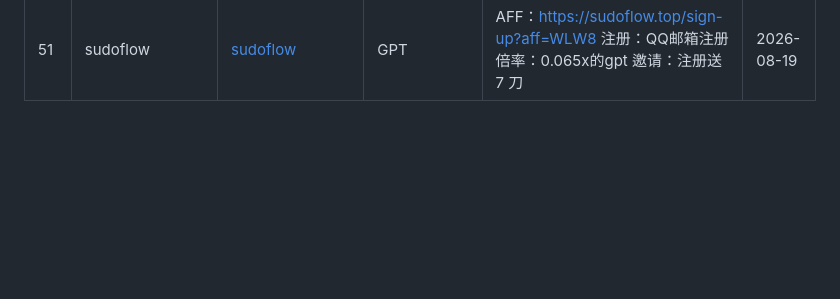
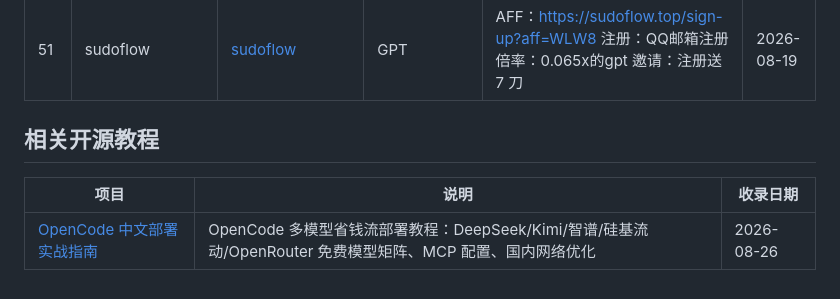
Before and after one commit to bubblevv/ai-api-gongyi-nav, a Markdown page: README.md, the part around the change. Rendered like a GitHub page; blank space fills up the shorter version.

Commit message:
docs: 收录 OpenCode 中文部署实战指南（相关开源教程小节）

```diff
--- a/README.md
+++ b/README.md
@@ -55,3 +55,9 @@
 | 49 | straitapi | [straitapi](https://straitapi.com/sign-up?aff=WU5M) | Claude; GPT | 注册即到账 $2：通过邀请链接 + QQ邮箱注册，双方立刻各得 $2 额度！（⚠️必须使用QQ邮箱） 首充无门槛送 $3：充值 1 元也算首充！立得 $3 美金调用额度。 0.08X GPT 0.15X CLAUDE | 2026-08-16 |
 | 50 | ai.alsl.xyz | [ai.alsl.xyz](https://ai.alsl.xyz/register?aff=GP6NPUZHHEW8) | GPT | 注册送10刀新人体验gpt | 2026-08-17 |
 | 51 | sudoflow | [sudoflow](https://sudoflow.top/sign-up?aff=WLW8) | GPT | AFF：https://sudoflow.top/sign-up?aff=WLW8 注册：QQ邮箱注册 倍率：0.065x的gpt 邀请：注册送7 刀 | 2026-08-19 |
+
+## 相关开源教程
+
+| 项目 | 说明 | 收录日期 |
+| --- | --- | --- |
+| [OpenCode 中文部署实战指南](https://github.com/lifugui-175/opencode-cn-guide) | OpenCode 多模型省钱流部署教程：DeepSeek/Kimi/智谱/硅基流动/OpenRouter 免费模型矩阵、MCP 配置、国内网络优化 | 2026-08-26 |
```
